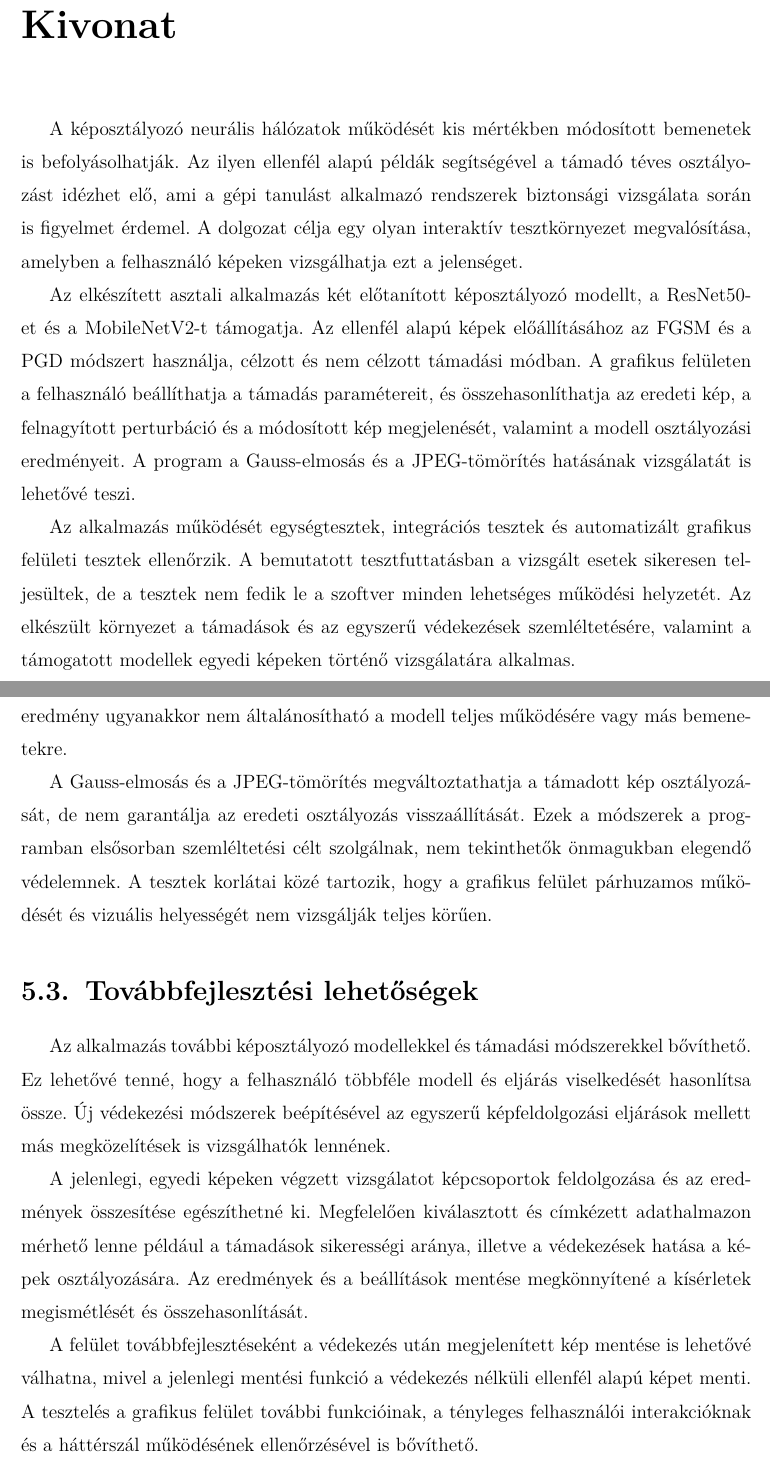
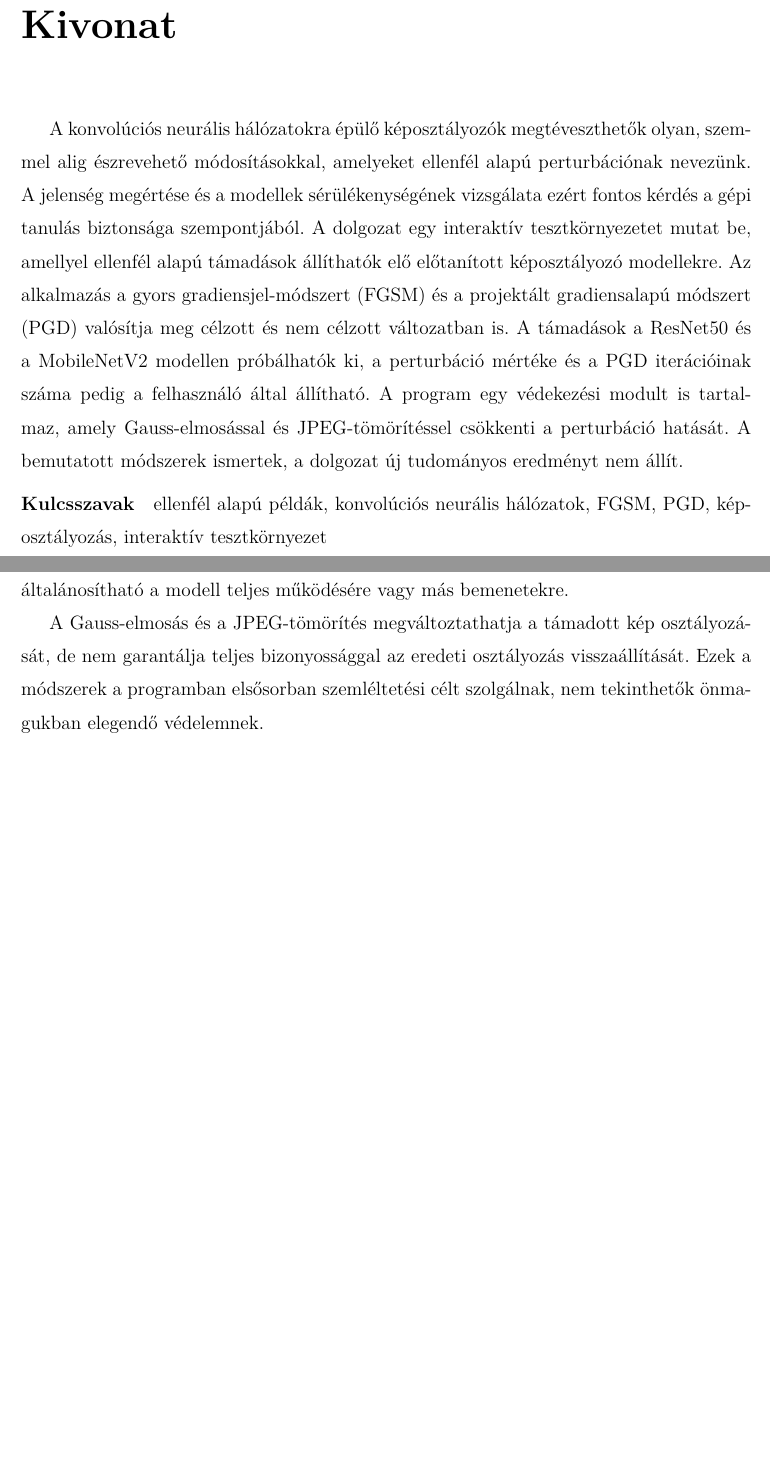
Before and after one commit to Gabrity/Szakdolgozat_Latex, a LaTeX thesis (dolgozat/Gabrity_Gabor_D9V09Z_Szakdolgozat.tex, which reads dolgozat/Gabrity_Gabor_D9V09Z_Szakdolgozat_body.tex): two parts of pages 3 and 54 of 56, joined at a grey line, cut so that both start at the same text, the shorter picture padded with empty space. Compiled offline with pdfLaTeX.

Commit message:
Összefoglalás

```diff
--- a/dolgozat/Gabrity_Gabor_D9V09Z_Szakdolgozat.tex
+++ b/dolgozat/Gabrity_Gabor_D9V09Z_Szakdolgozat.tex
@@ -65,22 +65,16 @@ hallgató aláírása
 \chapter*{Kivonat}
 \addcontentsline{toc}{chapter}{Kivonat}
 
-A képosztályozó neurális hálózatok működését kis mértékben módosított bemenetek is befolyásolhatják.
-Az ilyen ellenfél alapú példák segítségével a támadó téves osztályozást idézhet elő, ami a gépi tanulást alkalmazó rendszerek
-biztonsági vizsgálata során is figyelmet érdemel.
-A dolgozat célja egy olyan interaktív tesztkörnyezet megvalósítása, amelyben a felhasználó képeken vizsgálhatja ezt a jelenséget.
+A konvolúciós neurális hálózatokra épülő képosztályozók megtéveszthetők olyan, szemmel alig észrevehető módosításokkal, amelyeket ellenfél alapú perturbációnak nevezünk.
+A jelenség megértése és a modellek sérülékenységének vizsgálata ezért fontos kérdés a gépi tanulás biztonsága szempontjából.
+A dolgozat egy interaktív tesztkörnyezetet mutat be, amellyel ellenfél alapú támadások állíthatók elő előtanított képosztályozó modellekre.
+Az alkalmazás a gyors gradiensjel-módszert (FGSM) és a projektált gradiensalapú módszert (PGD) valósítja meg célzott és nem célzott változatban is.
+A támadások a ResNet50 és a MobileNetV2 modellen próbálhatók ki, a perturbáció mértéke és a PGD iterációinak száma pedig a felhasználó által állítható.
+A program egy védekezési modult is tartalmaz, amely Gauss-elmosással és JPEG-tömörítéssel csökkenti a perturbáció hatását.
+A bemutatott módszerek ismertek, a dolgozat új tudományos eredményt nem állít.
 
-Az elkészített asztali alkalmazás két előtanított képosztályozó modellt, a ResNet50-et és a MobileNetV2-t támogatja.
-Az ellenfél alapú képek előállításához az FGSM és a PGD módszert használja, célzott és nem célzott támadási módban.
-A grafikus felületen a felhasználó beállíthatja a támadás paramétereit, és összehasonlíthatja az eredeti kép, a felnagyított
-perturbáció és a módosított kép megjelenését, valamint a modell osztályozási eredményeit.
-A program a Gauss-elmosás és a JPEG-tömörítés hatásának vizsgálatát is lehetővé teszi.
-
-Az alkalmazás működését egységtesztek, integrációs tesztek és automatizált grafikus felületi tesztek ellenőrzik.
-A bemutatott tesztfuttatásban a vizsgált esetek sikeresen teljesültek, de a tesztek nem fedik le a szoftver minden lehetséges
-működési helyzetét.
-Az elkészült környezet a támadások és az egyszerű védekezések szemléltetésére, valamint a támogatott modellek egyedi képeken
-történő vizsgálatára alkalmas.
+\vspace{0.5em}
+\noindent\textbf{Kulcsszavak}\quad ellenfél alapú példák, konvolúciós neurális hálózatok, FGSM, PGD, képosztályozás, interaktív tesztkörnyezet
 
 \cleardoublepage
 
--- a/dolgozat/Gabrity_Gabor_D9V09Z_Szakdolgozat_body.tex
+++ b/dolgozat/Gabrity_Gabor_D9V09Z_Szakdolgozat_body.tex
@@ -1456,23 +1451,5 @@ alkalmazhatók a támogatott modelleken.
 Egy adott kép esetén kapott eredmény ugyanakkor nem általánosítható a modell teljes működésére vagy más bemenetekre.
 
-A Gauss-elmosás és a JPEG-tömörítés megváltoztathatja a támadott kép osztályozását, de nem garantálja az eredeti osztályozás
-visszaállítását.
+A Gauss-elmosás és a JPEG-tömörítés megváltoztathatja a támadott kép osztályozását, de nem garantálja teljes bizonyossággal az
+eredeti osztályozás visszaállítását.
 Ezek a módszerek a programban elsősorban szemléltetési célt szolgálnak, nem tekinthetők önmagukban elegendő védelemnek.
-A tesztek korlátai közé tartozik, hogy a grafikus felület párhuzamos működését és vizuális helyességét nem vizsgálják teljes
-körűen.
-
-\section{Továbbfejlesztési lehetőségek}
-
-Az alkalmazás további képosztályozó modellekkel és támadási módszerekkel bővíthető.
-Ez lehetővé tenné, hogy a felhasználó többféle modell és eljárás viselkedését hasonlítsa össze.
-Új védekezési módszerek beépítésével az egyszerű képfeldolgozási eljárások mellett más megközelítések is vizsgálhatók lennének.
-
-A jelenlegi, egyedi képeken végzett vizsgálatot képcsoportok feldolgozása és az eredmények összesítése egészíthetné ki.
-Megfelelően kiválasztott és címkézett adathalmazon mérhető lenne például a támadások sikerességi aránya, illetve a védekezések
-hatása a képek osztályozására.
-Az eredmények és a beállítások mentése megkönnyítené a kísérletek megismétlését és összehasonlítását.
-
-A felület továbbfejlesztéseként a védekezés után megjelenített kép mentése is lehetővé válhatna, mivel a jelenlegi mentési
-funkció a védekezés nélküli ellenfél alapú képet menti.
-A tesztelés a grafikus felület további funkcióinak, a tényleges felhasználói interakcióknak és a háttérszál működésének
-ellenőrzésével is bővíthető.
```
Also changed, not shown: dolgozat/Gabrity_Gabor_D9V09Z_Szakdolgozat.pdf, dolgozat/Gabrity_Gabor_D9V09Z_Szakdolgozat_body.tex (21 more changed lines), 4 other files.
